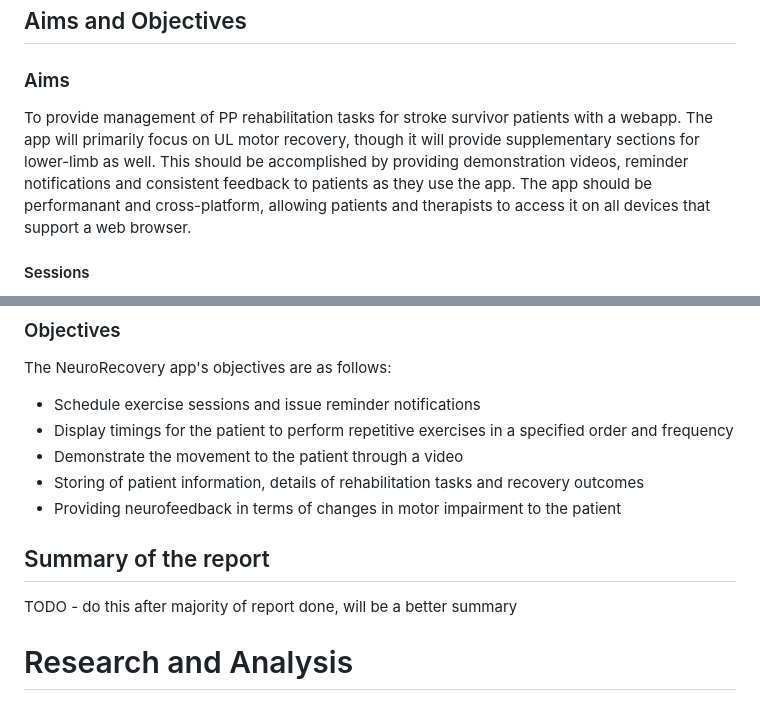
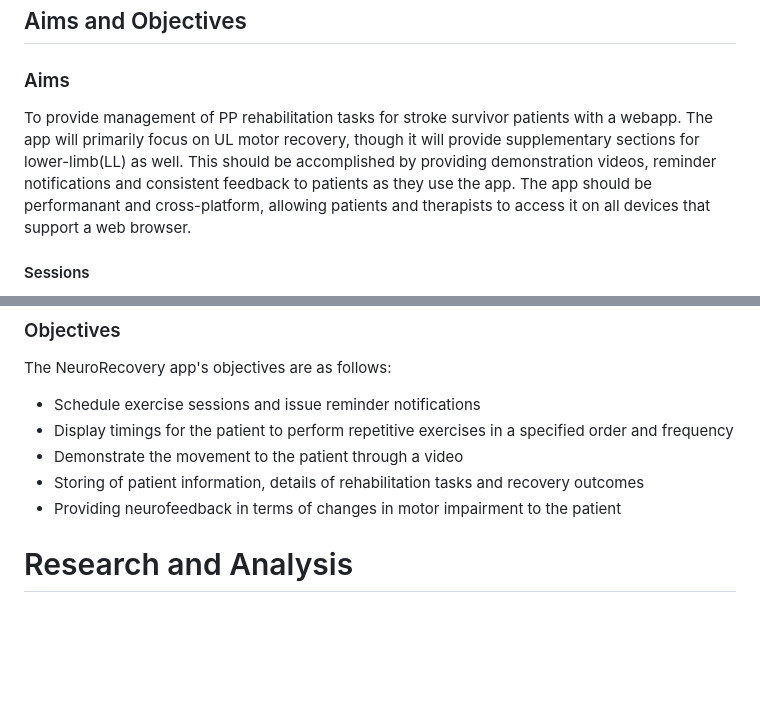
Before and after one commit to mark-ruddy/neurorecovery, a Markdown page: report/report_neurorecovery.md, 2 parts joined by grey strips. Drawn GitHub-style; blank space fills up the shorter version.

```diff
--- a/report/report_neurorecovery.md
+++ b/report/report_neurorecovery.md
@@ -15,7 +15,7 @@ The NeuroRecovery app aims to enhance neuroplasticity related to motor function
 
 ## Aims and Objectives
 ### Aims
-To provide management of PP rehabilitation tasks for stroke survivor patients with a webapp. The app will primarily focus on UL motor recovery, though it will provide supplementary sections for lower-limb as well. This should be accomplished by providing demonstration videos, reminder notifications and consistent feedback to patients as they use the app. The app should be performanant and cross-platform, allowing patients and therapists to access it on all devices that support a web browser.
+To provide management of PP rehabilitation tasks for stroke survivor patients with a webapp. The app will primarily focus on UL motor recovery, though it will provide supplementary sections for lower-limb(LL) as well. This should be accomplished by providing demonstration videos, reminder notifications and consistent feedback to patients as they use the app. The app should be performanant and cross-platform, allowing patients and therapists to access it on all devices that support a web browser.
 
 #### Sessions
 To support scheduling of appointments and exercise sessions, which may be followed by a video call with a therapist in some cases. Sessions should have sane defaults so they can be created with minimal involvement on the patient or therapist's side, while also being configurable enough for sessions that require specific changes based on the patient's need. Sessions may be categorised into solo or therapist based, as one of the aims of the app is to be useful to patients when they do not have access to a therapist on that day or week.
@@ -42,9 +42,6 @@ The NeuroRecovery app's objectives are as follows:
 - Demonstrate the movement to the patient through a video
 - Storing of patient information, details of rehabilitation tasks and recovery outcomes
 - Providing neurofeedback in terms of changes in motor impairment to the patient
-
-## Summary of the report
-TODO - do this after majority of report done, will be a better summary
 
 # Research and Analysis
 ## Literature Review
```
Also changed, not shown: other parts of report/report_neurorecovery.md (+19 -7 lines), report/images/diagrams/frontend_to_backend.png (added), report/images/diagrams/three_microservices.png (added), 3 other files.
